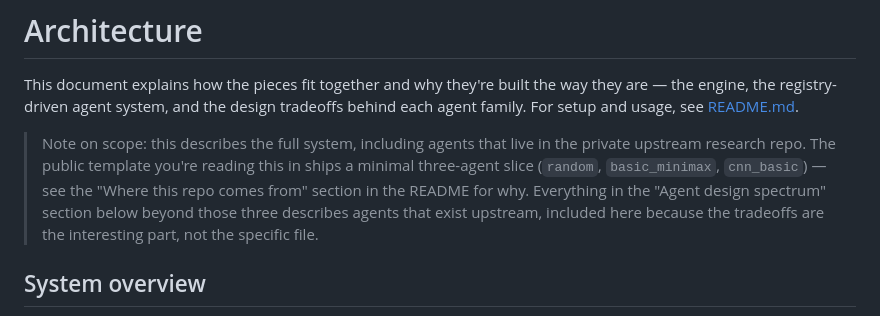
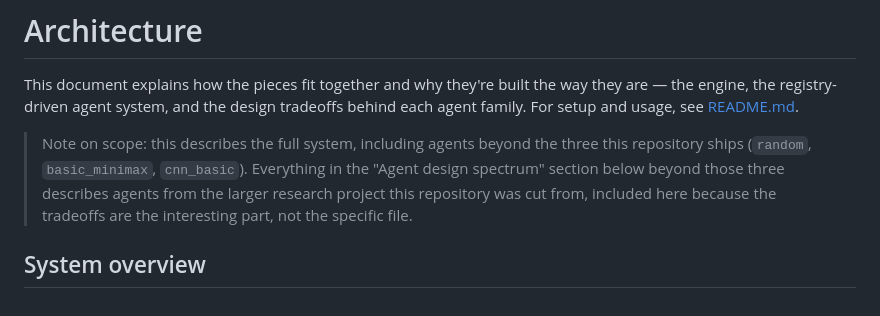
Before and after one commit to Amitaisela/pai-sho-lab, a Markdown page: ARCHITECTURE.md, the part around the change. GitHub-like rendering.

```diff
--- a/ARCHITECTURE.md
+++ b/ARCHITECTURE.md
@@ -2,7 +2,7 @@
 
 This document explains how the pieces fit together and why they're built the way they are — the engine, the registry-driven agent system, and the design tradeoffs behind each agent family. For setup and usage, see [README.md](README.md).
 
-> Note on scope: this describes the full system, including agents that live in the private upstream research repo. The public template you're reading this in ships a minimal three-agent slice (`random`, `basic_minimax`, `cnn_basic`) — see the "Where this repo comes from" section in the README for why. Everything in the "Agent design spectrum" section below beyond those three describes agents that exist upstream, included here because the tradeoffs are the interesting part, not the specific file.
+> Note on scope: this describes the full system, including agents beyond the three this repository ships (`random`, `basic_minimax`, `cnn_basic`). Everything in the "Agent design spectrum" section below beyond those three describes agents from the larger research project this repository was cut from, included here because the tradeoffs are the interesting part, not the specific file.
 
 ## System overview
 
```
Also changed, not shown: README.md (+2 -6 lines).
